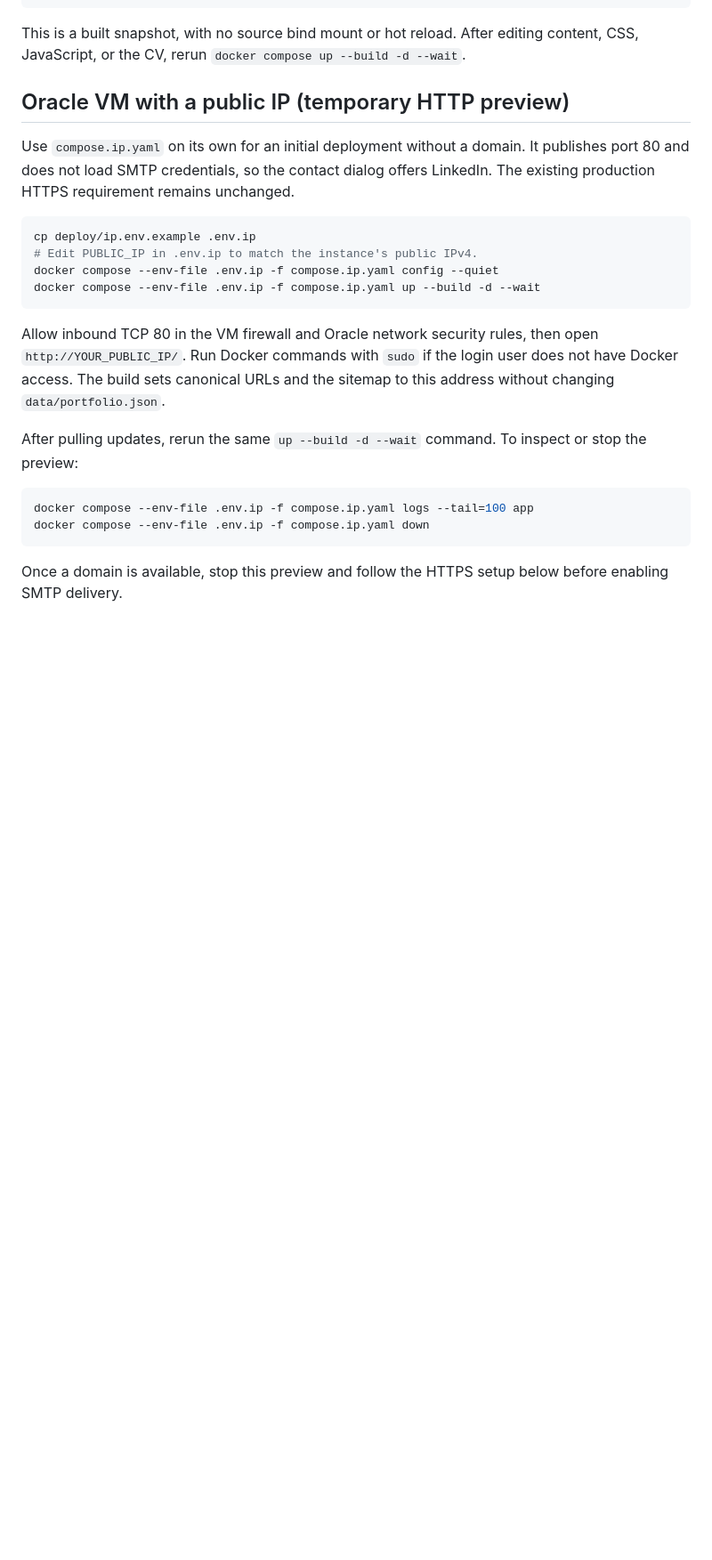
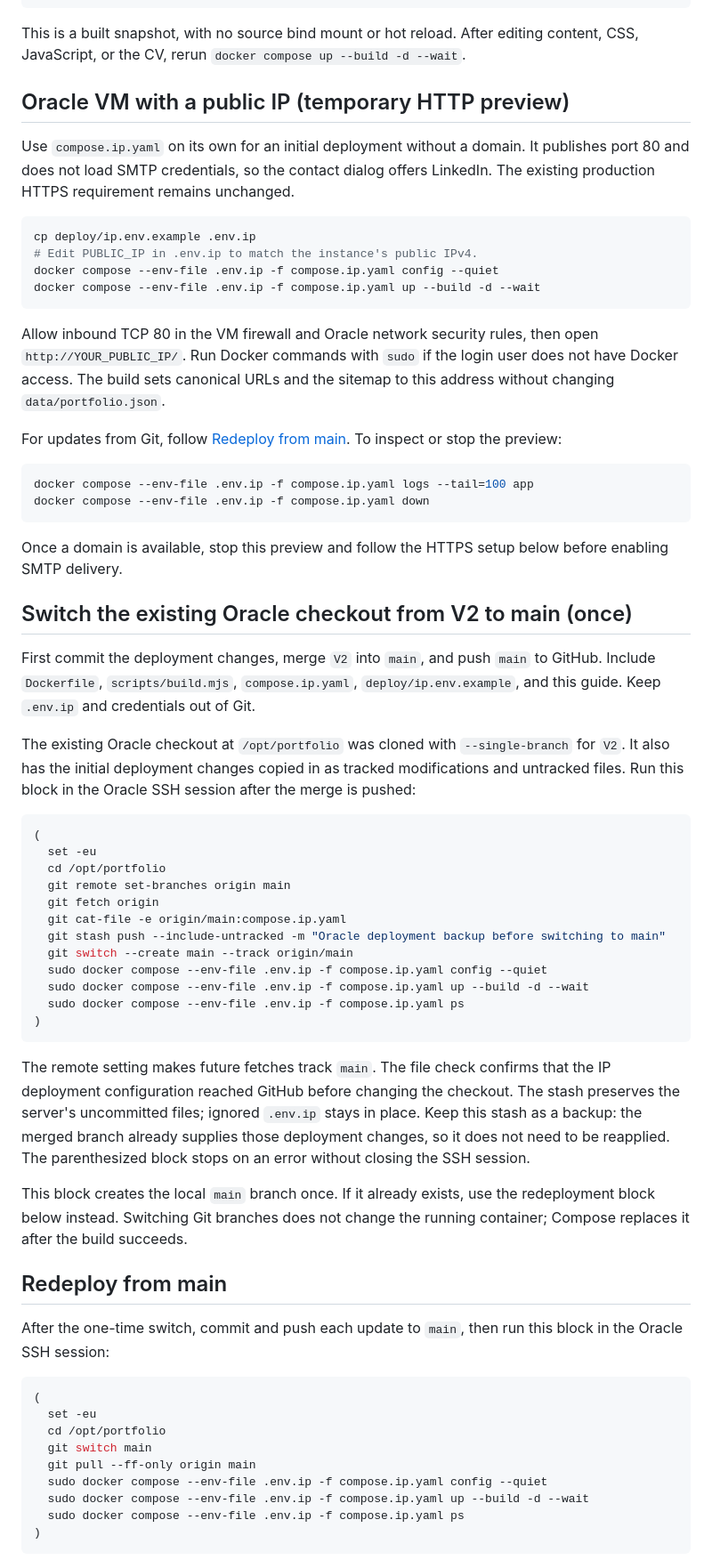
Before and after one commit to RithvikRS/Portfolio-website, a Markdown page: deploy/DOCKER.md, the part around one of its changes. Shown at 89% size. Drawn GitHub-style; blank space fills up the shorter version.

````diff
--- a/deploy/DOCKER.md
+++ b/deploy/DOCKER.md
@@ -40,7 +40,7 @@ docker compose --env-file .env.ip -f compose.ip.yaml up --build -d --wait
 
 Allow inbound TCP 80 in the VM firewall and Oracle network security rules, then open `http://YOUR_PUBLIC_IP/`. Run Docker commands with `sudo` if the login user does not have Docker access. The build sets canonical URLs and the sitemap to this address without changing `data/portfolio.json`.
 
-After pulling updates, rerun the same `up --build -d --wait` command. To inspect or stop the preview:
+For updates from Git, follow [Redeploy from main](#redeploy-from-main). To inspect or stop the preview:
 
 ```sh
 docker compose --env-file .env.ip -f compose.ip.yaml logs --tail=100 app
@@ -48,3 +48,45 @@ docker compose --env-file .env.ip -f compose.ip.yaml down
 ```
 
 Once a domain is available, stop this preview and follow the HTTPS setup below before enabling SMTP delivery.
+
+## Switch the existing Oracle checkout from V2 to main (once)
+
+First commit the deployment changes, merge `V2` into `main`, and push `main` to GitHub. Include `Dockerfile`, `scripts/build.mjs`, `compose.ip.yaml`, `deploy/ip.env.example`, and this guide. Keep `.env.ip` and credentials out of Git.
+
+The existing Oracle checkout at `/opt/portfolio` was cloned with `--single-branch` for `V2`. It also has the initial deployment changes copied in as tracked modifications and untracked files. Run this block in the Oracle SSH session after the merge is pushed:
+
+```sh
+(
+  set -eu
+  cd /opt/portfolio
+  git remote set-branches origin main
+  git fetch origin
+  git cat-file -e origin/main:compose.ip.yaml
+  git stash push --include-untracked -m "Oracle deployment backup before switching to main"
+  git switch --create main --track origin/main
+  sudo docker compose --env-file .env.ip -f compose.ip.yaml config --quiet
+  sudo docker compose --env-file .env.ip -f compose.ip.yaml up --build -d --wait
+  sudo docker compose --env-file .env.ip -f compose.ip.yaml ps
+)
+```
+
+The remote setting makes future fetches track `main`. The file check confirms that the IP deployment configuration reached GitHub before changing the checkout. The stash preserves the server's uncommitted files; ignored `.env.ip` stays in place. Keep this stash as a backup: the merged branch already supplies those deployment changes, so it does not need to be reapplied. The parenthesized block stops on an error without closing the SSH session.
+
+This block creates the local `main` branch once. If it already exists, use the redeployment block below instead. Switching Git branches does not change the running container; Compose replaces it after the build succeeds.
+
+## Redeploy from main
+
+After the one-time switch, commit and push each update to `main`, then run this block in the Oracle SSH session:
+
+```sh
+(
+  set -eu
+  cd /opt/portfolio
+  git switch main
+  git pull --ff-only origin main
+  sudo docker compose --env-file .env.ip -f compose.ip.yaml config --quiet
+  sudo docker compose --env-file .env.ip -f compose.ip.yaml up --build -d --wait
+  sudo docker compose --env-file .env.ip -f compose.ip.yaml ps
+)
+```
+
````
Also changed, not shown: other parts of deploy/DOCKER.md (+23 -1 lines).
